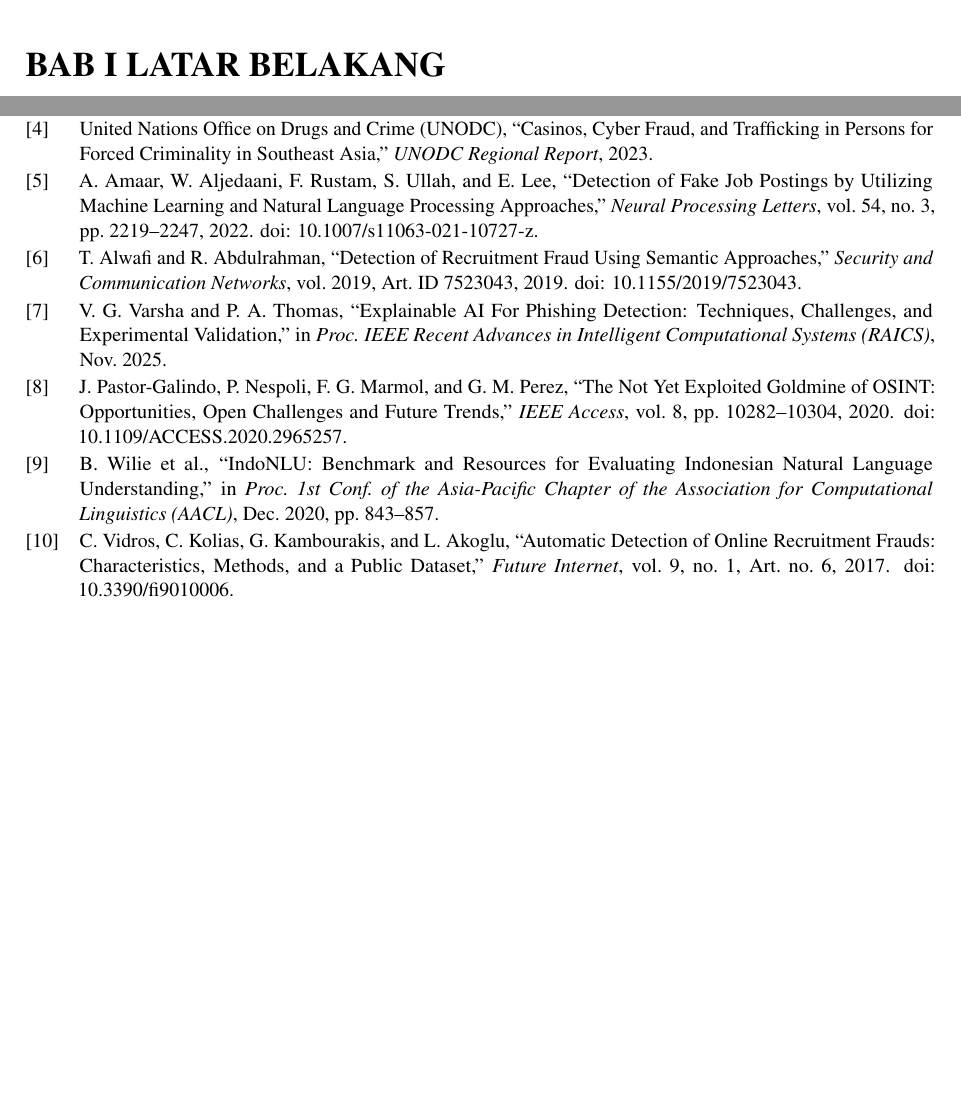
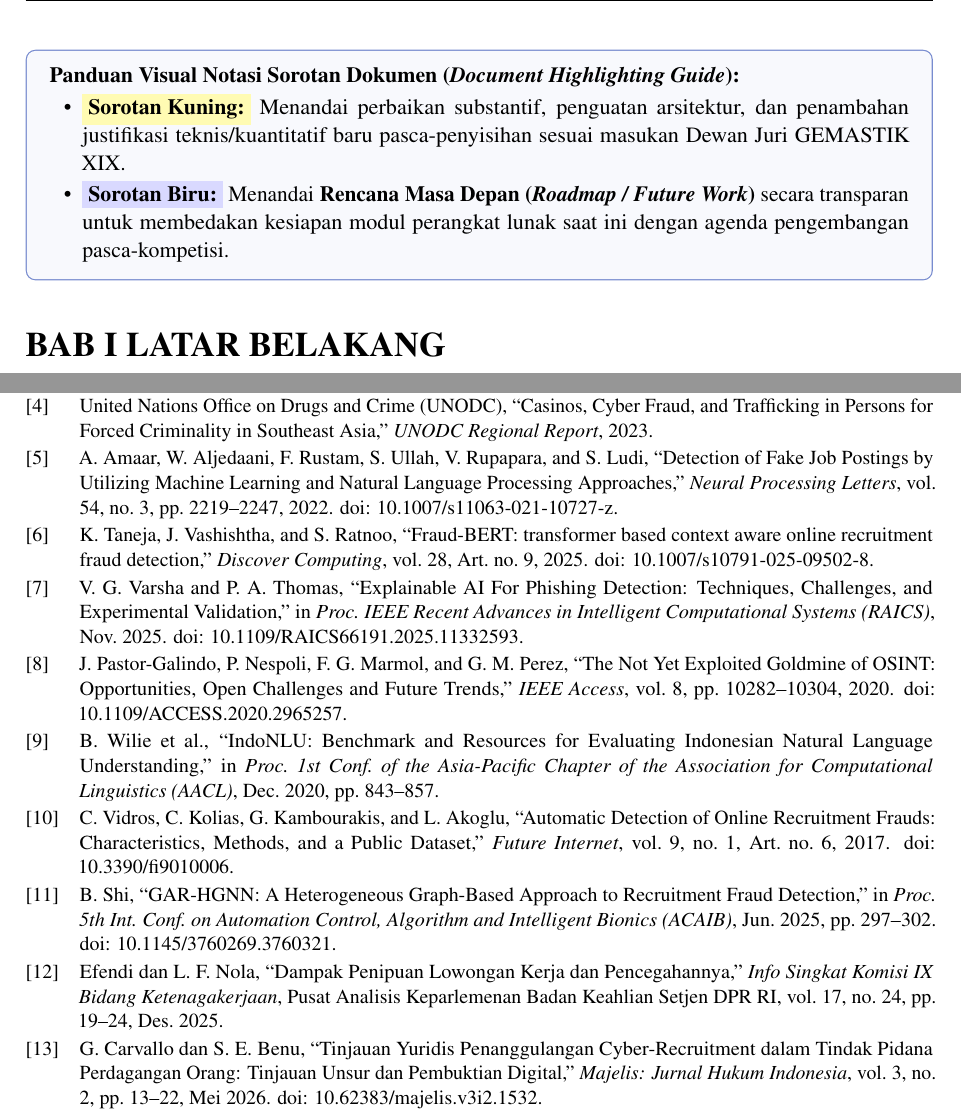
Before and after one commit to hafidzrizqullahprasetya/gemastik19, a LaTeX document (proposal-verifin/GEMASTIK XIX Perangkat Lunak - 260010011960176 - Three Achilles - Verifin Deteksi Lowongan Kerja Palsu berbasis AI - Laporan Akhir.tex): two parts of pages 5 and 30 of 30, joined at a grey line, cut at the place of the change, the shorter picture padded with empty space. Compiled offline with pdfLaTeX.

Commit message:
feat(laporan-akhir): perbarui daftar pustaka jurnal valid, tambah sorotan biru roadmap, dan kompilasi pdf 30 halaman

```diff
--- a/proposal-verifin/GEMASTIK XIX Perangkat Lunak - 260010011960176 - Three Achilles - Verifin Deteksi Lowongan Kerja Palsu berbasis AI - Laporan Akhir.tex
+++ b/proposal-verifin/GEMASTIK XIX Perangkat Lunak - 260010011960176 - Three Achilles - Verifin Deteksi Lowongan Kerja Palsu berbasis AI - Laporan Akhir.tex
@@ -234,6 +252,24 @@
 \newpage
 \pagenumbering{arabic}
 
+\noindent
+\begin{tcolorbox}[
+  enhanced,
+  boxrule=0.6pt,
+  colframe=verfinblue!60,
+  colback=verfinblue!3,
+  arc=1.5mm,
+  left=3mm, right=3mm, top=2mm, bottom=2mm
+]
+\small
+\textbf{Panduan Visual Notasi Sorotan Dokumen (\textit{Document Highlighting Guide}):}
+\begin{itemize}[leftmargin=1.5em, itemsep=1.5pt, topsep=2pt]
+  \item \colorbox{yellow!30}{\textbf{Sorotan Kuning:}} Menandai perbaikan substantif, penguatan arsitektur, dan penambahan justifikasi teknis/kuantitatif baru pasca-penyisihan sesuai masukan Dewan Juri GEMASTIK XIX.
+  \item \colorbox{blue!15}{\textbf{Sorotan Biru:}} Menandai \textbf{Rencana Masa Depan (\textit{Roadmap / Future Work})} secara transparan untuk membedakan kesiapan modul perangkat lunak saat ini dengan agenda pengembangan pasca-kompetisi.
+\end{itemize}
+\end{tcolorbox}
+\vspace{0.2cm}
+
 \refstepcounter{section}
 \section*{BAB I LATAR BELAKANG}
 \addcontentsline{toc}{section}{BAB I LATAR BELAKANG}
@@ -1598,18 +1646,19 @@ Pengguna dapat melaporkan entitas mencurigakan (nomor HP, email, URL, nama perus
 \item United Nations Office on Drugs and Crime (UNODC), ``Casinos, Cyber Fraud, and Trafficking
   in Persons for Forced Criminality in Southeast Asia,'' \textit{UNODC Regional Report}, 2023.
 
-\item A.\ Amaar, W.\ Aljedaani, F.\ Rustam, S.\ Ullah, and E.\ Lee, ``Detection of Fake Job
+\item A.\ Amaar, W.\ Aljedaani, F.\ Rustam, S.\ Ullah, V.\ Rupapara, and S.\ Ludi, ``Detection of Fake Job
   Postings by Utilizing Machine Learning and Natural Language Processing Approaches,''
   \textit{Neural Processing Letters}, vol.\ 54, no.\ 3, pp.\ 2219--2247, 2022.
   doi: \href{https://doi.org/10.1007/s11063-021-10727-z}{10.1007/s11063-021-10727-z}.
 
-\item T.\ Alwafi and R.\ Abdulrahman, ``Detection of Recruitment Fraud Using Semantic
-  Approaches,'' \textit{Security and Communication Networks}, vol.\ 2019, Art.\ ID 7523043, 2019.
-  doi: \href{https://doi.org/10.1155/2019/7523043}{10.1155/2019/7523043}.
+\item K.\ Taneja, J.\ Vashishtha, and S.\ Ratnoo, ``Fraud-BERT: transformer based context aware online
+  recruitment fraud detection,'' \textit{Discover Computing}, vol.\ 28, Art.\ no.\ 9, 2025.
+  doi: \href{https://doi.org/10.1007/s10791-025-09502-8}{10.1007/s10791-025-09502-8}.
 
 \item V.\ G.\ Varsha and P.\ A.\ Thomas, ``Explainable AI For Phishing Detection: Techniques,
   Challenges, and Experimental Validation,'' in \textit{Proc.\ IEEE Recent Advances in
   Intelligent Computational Systems (RAICS)}, Nov.\ 2025.
+  doi: \href{https://doi.org/10.1109/RAICS66191.2025.11332593}{10.1109/RAICS66191.2025.11332593}.
 
 \item J.\ Pastor-Galindo, P.\ Nespoli, F.\ G.\ Marmol, and G.\ M.\ Perez, ``The Not Yet
   Exploited Goldmine of OSINT: Opportunities, Open Challenges and Future Trends,''
@@ -1624,6 +1673,19 @@ Pengguna dapat melaporkan entitas mencurigakan (nomor HP, email, URL, nama perus
   Recruitment Frauds: Characteristics, Methods, and a Public Dataset,'' \textit{Future Internet},
   vol.\ 9, no.\ 1, Art.\ no.\ 6, 2017. doi: \href{https://doi.org/10.3390/fi9010006}{10.3390/fi9010006}.
 
+\item B.\ Shi, ``GAR-HGNN: A Heterogeneous Graph-Based Approach to Recruitment Fraud Detection,''
+  in \textit{Proc.\ 5th Int.\ Conf.\ on Automation Control, Algorithm and Intelligent Bionics (ACAIB)},
+  Jun.\ 2025, pp.\ 297--302. doi: \href{https://doi.org/10.1145/3760269.3760321}{10.1145/3760269.3760321}.
+
+\item Efendi dan L.\ F.\ Nola, ``Dampak Penipuan Lowongan Kerja dan Pencegahannya,''
+  \textit{Info Singkat Komisi IX Bidang Ketenagakerjaan}, Pusat Analisis Keparlemenan Badan Keahlian Setjen DPR RI,
+  vol.\ 17, no.\ 24, pp.\ 19--24, Des.\ 2025.
+
+\item G.\ Carvallo dan S.\ E.\ Benu, ``Tinjauan Yuridis Penanggulangan Cyber-Recruitment dalam
+  Tindak Pidana Perdagangan Orang: Tinjauan Unsur dan Pembuktian Digital,''
+  \textit{Majelis: Jurnal Hukum Indonesia}, vol.\ 3, no.\ 2, pp.\ 13--22, Mei 2026.
+  doi: \href{https://doi.org/10.62383/majelis.v3i2.1532}{10.62383/majelis.v3i2.1532}.
+
 \end{enumerate}
 \endgroup
 
```
Also changed, not shown: proposal-verifin/GEMASTIK XIX Perangkat Lunak - 260010011960176 - Three Achilles - Verifin Deteksi Lowongan Kerja Palsu berbasis AI - Laporan Akhir.tex (72 more changed lines), 1 other file.
